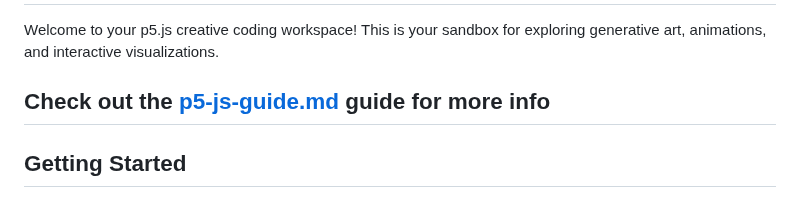
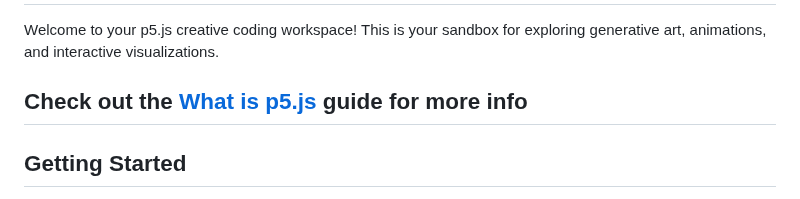
Before and after one commit to tsmith4014/j5.ps-playground, a Markdown page: README.md, the part around the change. Drawn GitHub-style.

Commit message:
fixed link

```diff
--- a/README.md
+++ b/README.md
@@ -2,7 +2,7 @@
 
 Welcome to your p5.js creative coding workspace! This is your sandbox for exploring generative art, animations, and interactive visualizations.
 
-## Check out the [p5-js-guide.md](what_is_p5_js.md) guide for more info
+## Check out the [What is p5.js](p5-js-guide.md) guide for more info
 
 ## Getting Started
 
```
